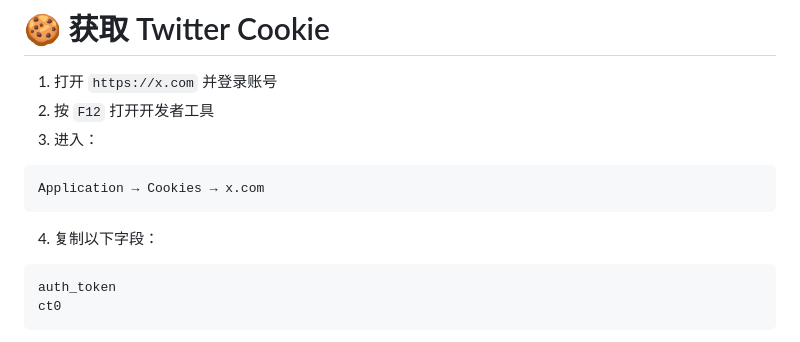
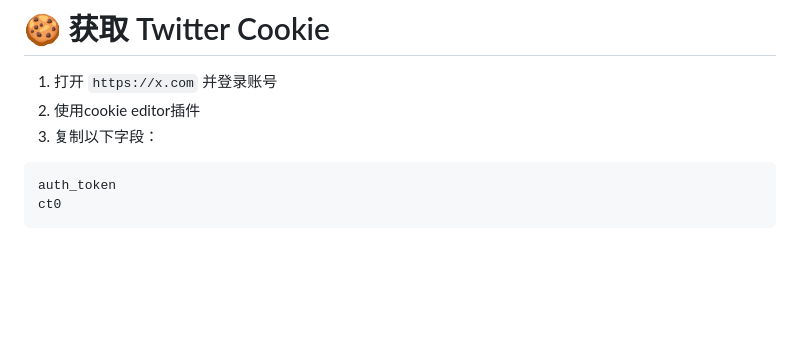
Before and after one commit to LilycleHeart/astrbot_plugin_denpa_push, a Markdown page: README.md, the part around the change. Rendered like a GitHub page; blank space fills up the shorter version.

````diff
--- a/README.md
+++ b/README.md
@@ -126,14 +126,8 @@ pip install easyocr
 # 🍪 获取 Twitter Cookie
 
 1. 打开 `https://x.com` 并登录账号
-2. 按 `F12` 打开开发者工具
-3. 进入：
-
-```text
-Application → Cookies → x.com
-```
-
-4. 复制以下字段：
+2. 使用cookie editor插件
+3. 复制以下字段：
 
 ```text
 auth_token
````
